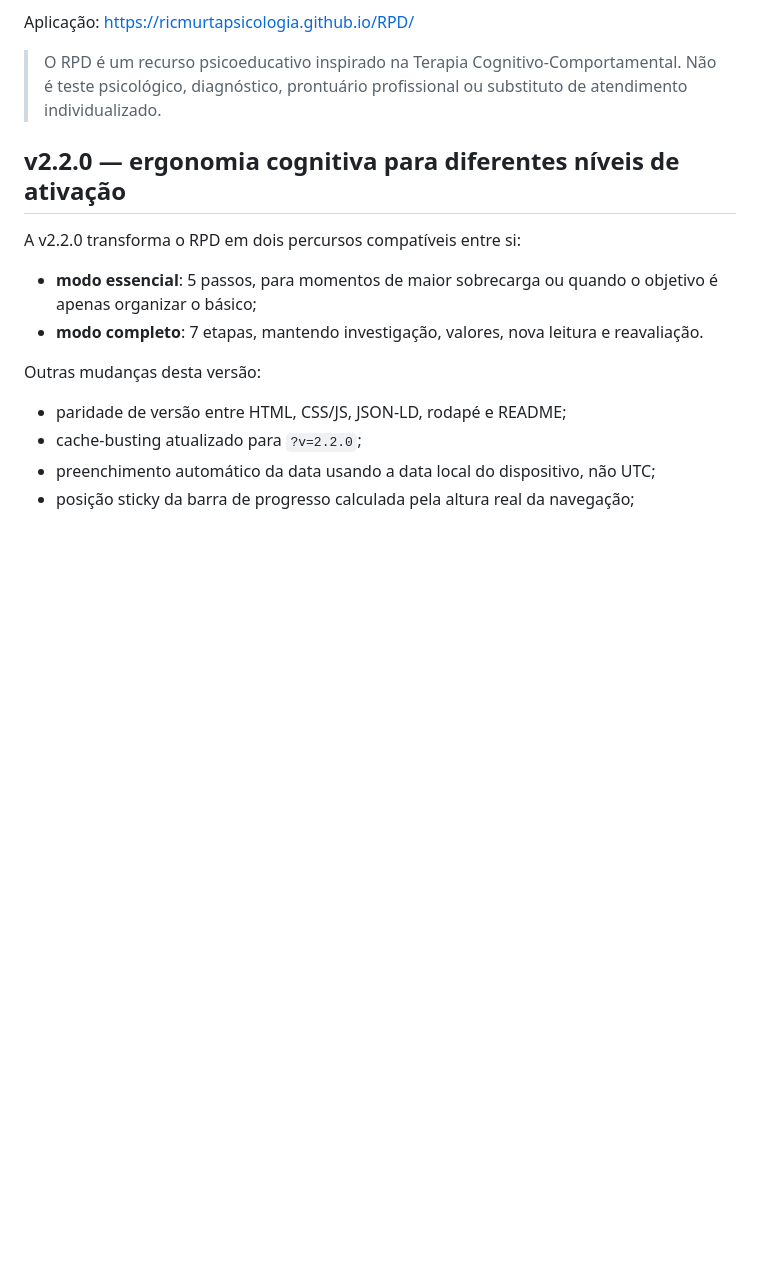
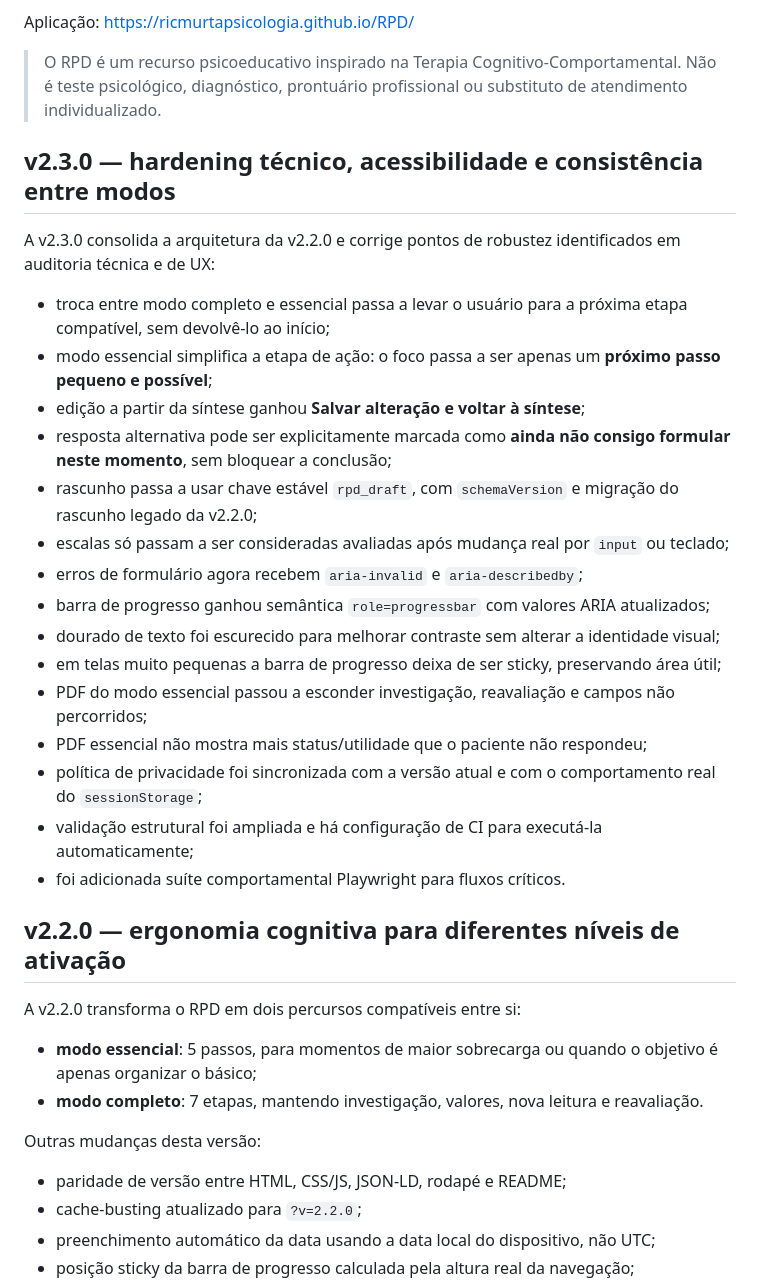
Before and after one commit to ricmurtapsicologia/RPD, a Markdown page: README.md, the part around one of its changes. Drawn GitHub-style; blank space fills up the shorter version.

Commit message:
Documenta RPD v2.3.0

```diff
--- a/README.md
+++ b/README.md
@@ -7,6 +7,26 @@ Ferramenta web psicoeducativa para organizar situações, emoções ou estados,
 Aplicação: https://ricmurtapsicologia.github.io/RPD/
 
 > O RPD é um recurso psicoeducativo inspirado na Terapia Cognitivo-Comportamental. Não é teste psicológico, diagnóstico, prontuário profissional ou substituto de atendimento individualizado.
+
+## v2.3.0 — hardening técnico, acessibilidade e consistência entre modos
+
+A v2.3.0 consolida a arquitetura da v2.2.0 e corrige pontos de robustez identificados em auditoria técnica e de UX:
+
+- troca entre modo completo e essencial passa a levar o usuário para a próxima etapa compatível, sem devolvê-lo ao início;
+- modo essencial simplifica a etapa de ação: o foco passa a ser apenas um **próximo passo pequeno e possível**;
+- edição a partir da síntese ganhou **Salvar alteração e voltar à síntese**;
+- resposta alternativa pode ser explicitamente marcada como **ainda não consigo formular neste momento**, sem bloquear a conclusão;
+- rascunho passa a usar chave estável `rpd_draft`, com `schemaVersion` e migração do rascunho legado da v2.2.0;
+- escalas só passam a ser consideradas avaliadas após mudança real por `input` ou teclado;
+- erros de formulário agora recebem `aria-invalid` e `aria-describedby`;
+- barra de progresso ganhou semântica `role=progressbar` com valores ARIA atualizados;
+- dourado de texto foi escurecido para melhorar contraste sem alterar a identidade visual;
+- em telas muito pequenas a barra de progresso deixa de ser sticky, preservando área útil;
+- PDF do modo essencial passou a esconder investigação, reavaliação e campos não percorridos;
+- PDF essencial não mostra mais status/utilidade que o paciente não respondeu;
+- política de privacidade foi sincronizada com a versão atual e com o comportamento real do `sessionStorage`;
+- validação estrutural foi ampliada e há configuração de CI para executá-la automaticamente;
+- foi adicionada suíte comportamental Playwright para fluxos críticos.
 
 ## v2.2.0 — ergonomia cognitiva para diferentes níveis de ativação
 
```
Also changed, not shown: other parts of README.md (+1 -1 lines).
